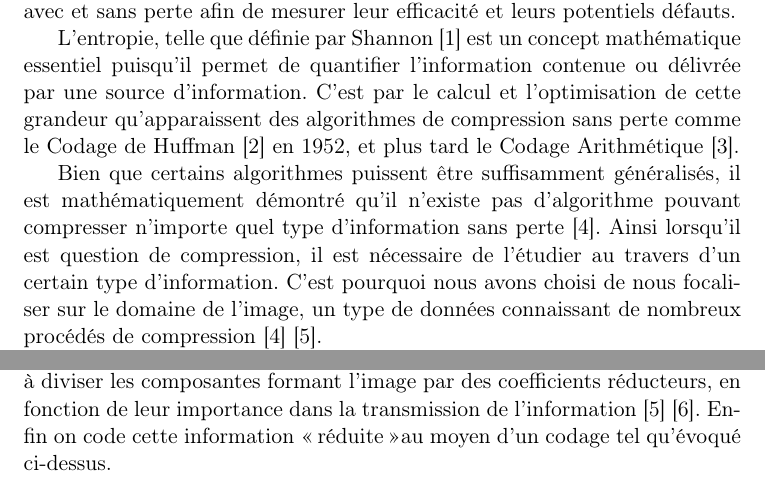
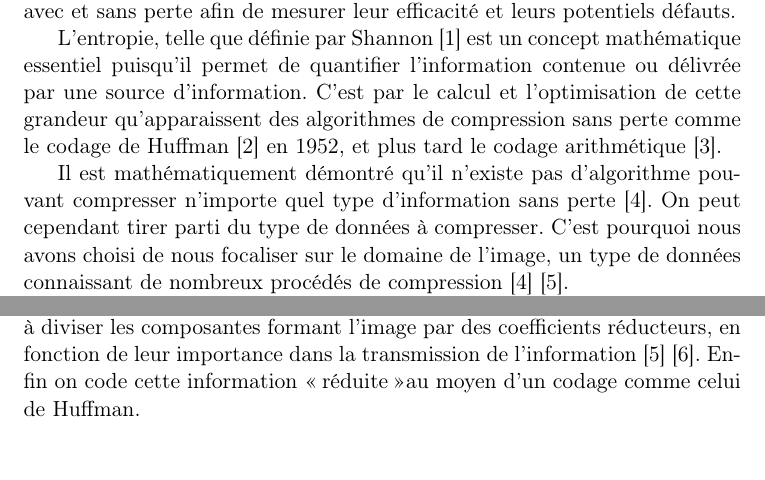
Before and after one commit to arsnm/tipe_mp, a LaTeX document (docs/mcot/mcot.tex): two parts of page 2 of 3, joined at a grey line, cut so that both start at the same text, the shorter picture padded with empty space. Compiled offline with pdfLaTeX.

Commit message:
maj mcot (ajout correction M. Fortier)

```diff
--- a/docs/mcot/mcot.tex
+++ b/docs/mcot/mcot.tex
@@ -59,15 +59,15 @@ Q. Fortier
 
 La compression de données, procédé consistant en la réduction de la taille des données tout en conservant l'information qu'elle comporte, est un domaine sujet à de nombreuses études tant il est essentiel au monde du numérique moderne. Basée sur la théorie de l'information \cite{entropy}, initié par Harry Nyquist and Ralph Hartley dans les ann\'ees 1920 et très largement étoffé et formalisé en 1948 par Claude E. Shannon, la compression de données fait notamment intervenir des notions probabilistes, statistiques et informatiques. Les algorithmes de compressions se distinguent par leur caractère sans perte ou avec perte, caractère indiquant si de l'information est perdu ou non au cours de la compression. Ainsi, il est intéressant d'étudier des algorithmes avec et sans perte afin de mesurer leur efficacité et leurs potentiels défauts.
 
-L'entropie, telle que définie par Shannon \cite{entropy} est un concept mathématique essentiel puisqu'il permet de quantifier l'information contenue ou délivrée par une source d'information. C'est par le calcul et l'optimisation de cette grandeur qu'apparaissent des algorithmes de compression sans perte comme le Codage de Huffman \cite{huffman} en 1952, et plus tard le Codage Arithmétique \cite{arithmetic-coding}.
+L'entropie, telle que définie par Shannon \cite{entropy} est un concept mathématique essentiel puisqu'il permet de quantifier l'information contenue ou délivrée par une source d'information. C'est par le calcul et l'optimisation de cette grandeur qu'apparaissent des algorithmes de compression sans perte comme le codage de Huffman \cite{huffman} en 1952, et plus tard le codage arithmétique \cite{arithmetic-coding}.
 
-Bien que certains algorithmes puissent être suffisamment généralisés, il est mathématiquement démontré qu'il n'existe pas d'algorithme pouvant compresser n'importe quel type d'information sans perte \cite{compression}. Ainsi lorsqu'il est question de compression, il est nécessaire de l'étudier au travers d'un certain type d'information. C'est pourquoi nous avons choisi de nous focaliser sur le domaine de l'image, un type de données connaissant de nombreux procédés de compression \cite{compression} \cite{code-theory}.
+Il est mathématiquement démontré qu'il n'existe pas d'algorithme pouvant compresser n'importe quel type d'information sans perte \cite{compression}. On peut cependant tirer parti du type de données à compresser. C'est pourquoi nous avons choisi de nous focaliser sur le domaine de l'image, un type de données connaissant de nombreux procédés de compression \cite{compression} \cite{code-theory}.
 
 L'algorithme de compression du format JPEG (Joint Photographic Experts Group) \cite{jpeg}, inventé en 1992, est un procédé de compression d'images avec pertes permettant de réduire entre 3 et 25 fois la taille d'un fichier en fonction de la qualité finale que l'on veut obtenir. Il est aujourd'hui l'un des formats de compression les plus utilisés pour les images.
 
 L'algorithme de compression JPEG est constitué de plusieurs étapes. Il se base sur l'analyse des composantes de couleurs de l'image et de la perception humaine afin d'optimiser le regroupement de l'énergie. Pour ce faire, on traite l'image comme un signal, auquel on applique la Transformée en Cosinus Discrète (DCT) \cite{jpeg}. Cette transformation permet un portage de l'information essentiellement par les coefficients de basses fréquences. Seul un petit nombre de coefficients sera donc non nul, ce qui permet de réduire le nombre de calculs à effectuer par l'ordinateur.
 
-Vient ensuite la quantification, unique étape responsable de la perte d'information, et donc de la potentiel dégradation de qualité. Cette étape consiste à diviser les composantes formant l'image par des coefficients réducteurs, en fonction de leur importance dans la transmission de l'information \cite{code-theory} \cite{jpeg}. Enfin on code cette information \og réduite \fg au moyen d'un codage tel qu'évoqué ci-dessus.
+Vient ensuite la quantification, unique étape responsable de la perte d'information, et donc de la potentiel dégradation de qualité. Cette étape consiste à diviser les composantes formant l'image par des coefficients réducteurs, en fonction de leur importance dans la transmission de l'information \cite{code-theory} \cite{jpeg}. Enfin on code cette information \og réduite \fg au moyen d'un codage comme celui de Huffman.
 
 En effectuant les étapes dans le sens inverse, on peut retrouver l'information de départ (potentiellement tronquée), c'est la décompression.
 
```
Also changed, not shown: docs/mcot/mcot.pdf, docs/mcot/mcot.tex (6 more changed lines).
